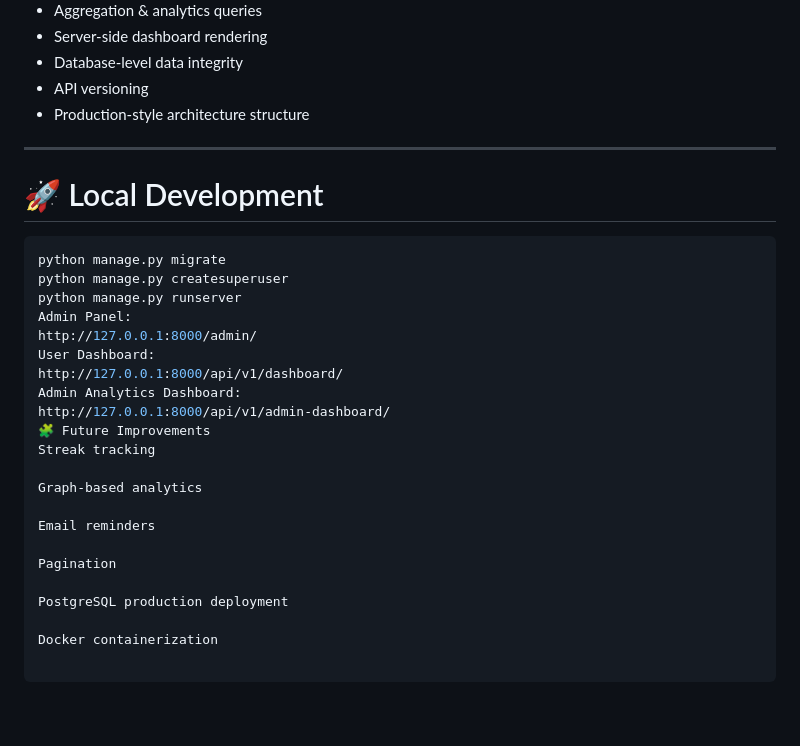
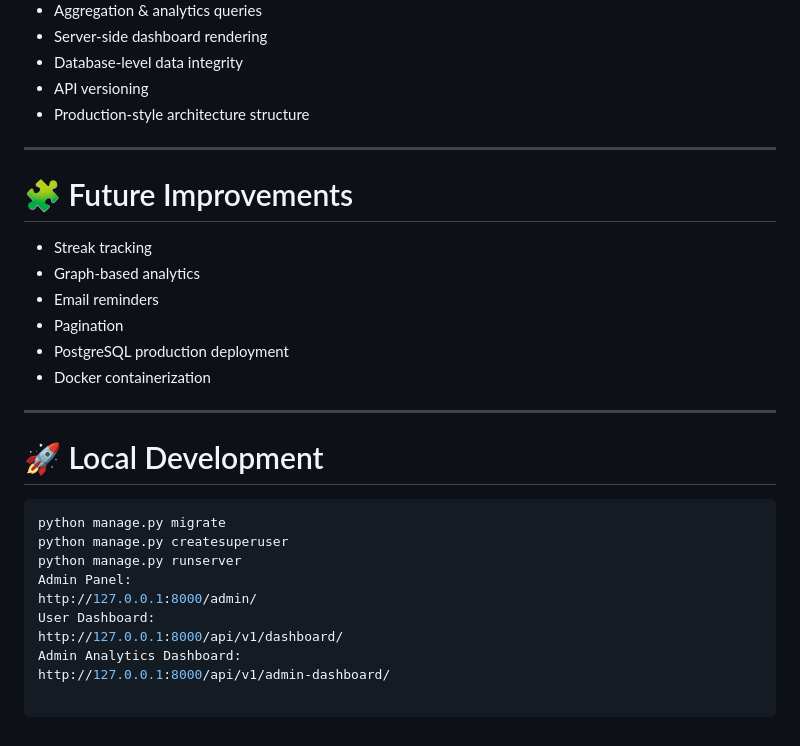
Before and after one commit to anushathukral1/Habit-Tracker, a Markdown page: README.md, the part around the change. Drawn GitHub-style.

````diff
--- a/README.md
+++ b/README.md
@@ -185,6 +185,16 @@ This project demonstrates:
 
 ---
 
+# 🧩 Future Improvements
+- Streak tracking
+- Graph-based analytics
+- Email reminders
+- Pagination
+- PostgreSQL production deployment
+- Docker containerization
+
+---
+
 # 🚀 Local Development
 
 ```bash
@@ -197,15 +207,3 @@ User Dashboard:
 http://127.0.0.1:8000/api/v1/dashboard/
 Admin Analytics Dashboard:
 http://127.0.0.1:8000/api/v1/admin-dashboard/
-🧩 Future Improvements
-Streak tracking
-
-Graph-based analytics
-
-Email reminders
-
-Pagination
-
-PostgreSQL production deployment
-
-Docker containerization
````
